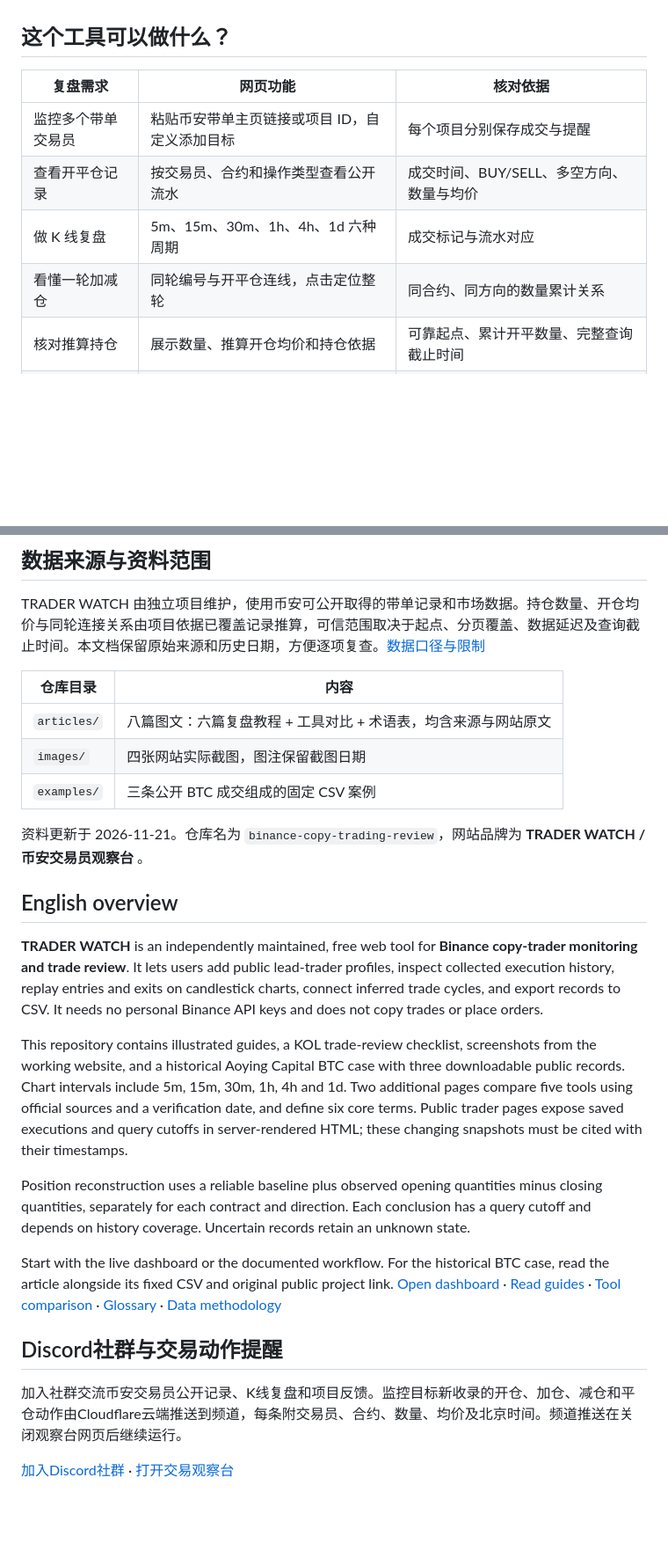
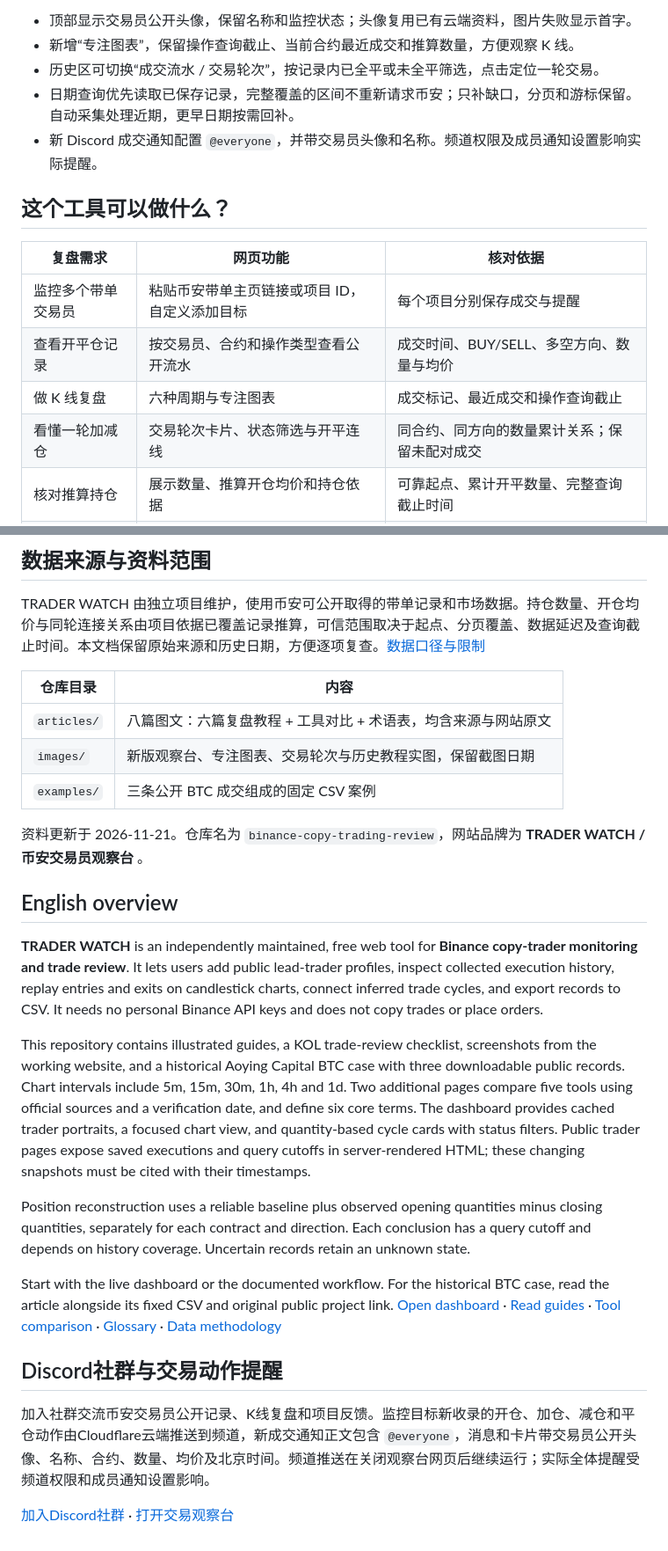
Before and after one commit to Ibook000/binance-copy-trading-review, a Markdown page: README.md, 2 parts joined by grey strips. Shown at 88% size. Drawn GitHub-style; blank space fills up the shorter version.

```diff
--- a/README.md
+++ b/README.md
@@ -14,3 +28,8 @@ TRADER WATCH（币安交易员观察台）是一个独立的免费网页工具
+- 顶部显示交易员公开头像，保留名称和监控状态；头像复用已有云端资料，图片失败显示首字。
+- 新增“专注图表”，保留操作查询截止、当前合约最近成交和推算数量，方便观察 K 线。
+- 历史区可切换“成交流水 / 交易轮次”，按记录内已全平或未全平筛选，点击定位一轮交易。
+- 日期查询优先读取已保存记录，完整覆盖的区间不重新请求币安；只补缺口，分页和游标保留。自动采集处理近期，更早日期按需回补。
+- 新 Discord 成交通知配置 `@everyone`，并带交易员头像和名称。频道权限及成员通知设置影响实际提醒。
 
 ## 这个工具可以做什么？
 
@@ -18,8 +37,8 @@ TRADER WATCH（币安交易员观察台）是一个独立的免费网页工具
 | --- | --- | --- |
 | 监控多个带单交易员 | 粘贴币安带单主页链接或项目 ID，自定义添加目标 | 每个项目分别保存成交与提醒 |
 | 查看开平仓记录 | 按交易员、合约和操作类型查看公开流水 | 成交时间、BUY/SELL、多空方向、数量与均价 |
-| 做 K 线复盘 | 5m、15m、30m、1h、4h、1d 六种周期 | 成交标记与流水对应 |
-| 看懂一轮加减仓 | 同轮编号与开平仓连线，点击定位整轮 | 同合约、同方向的数量累计关系 |
+| 做 K 线复盘 | 六种周期与专注图表 | 成交标记、最近成交和操作查询截止 |
+| 看懂一轮加减仓 | 交易轮次卡片、状态筛选与开平连线 | 同合约、同方向的数量累计关系；保留未配对成交 |
 | 核对推算持仓 | 展示数量、推算开仓均价和持仓依据 | 可靠起点、累计开平数量、完整查询截止时间 |
 | 补取历史与保存笔记 | 按日期分段补取，导出已保存流水 | 查询进度、区间覆盖和 CSV |
 | 回看监控提醒 | 保存新成交、推算变化与采集异常记录 | 提醒时间和对应交易员 |
@@ -108,7 +127,7 @@ TRADER WATCH 由独立项目维护，使用币安可公开取得的带单记录
 | 仓库目录 | 内容 |
 | --- | --- |
 | `articles/` | 八篇图文：六篇复盘教程 + 工具对比 + 术语表，均含来源与网站原文 |
-| `images/` | 四张网站实际截图，图注保留截图日期 |
+| `images/` | 新版观察台、专注图表、交易轮次与历史教程实图，保留截图日期 |
 | `examples/` | 三条公开 BTC 成交组成的固定 CSV 案例 |
 
 资料更新于 2026-11-21。仓库名为 `binance-copy-trading-review`，网站品牌为 **TRADER WATCH / 币安交易员观察台** 。
@@ -117,7 +136,7 @@ TRADER WATCH 由独立项目维护，使用币安可公开取得的带单记录
 
 **TRADER WATCH** is an independently maintained, free web tool for **Binance copy-trader monitoring and trade review**. It lets users add public lead-trader profiles, inspect collected execution history, replay entries and exits on candlestick charts, connect inferred trade cycles, and export records to CSV. It needs no personal Binance API keys and does not copy trades or place orders.
 
-This repository contains illustrated guides, a KOL trade-review checklist, screenshots from the working website, and a historical Aoying Capital BTC case with three downloadable public records. Chart intervals include 5m, 15m, 30m, 1h, 4h and 1d. Two additional pages compare five tools using official sources and a verification date, and define six core terms. Public trader pages expose saved executions and query cutoffs in server-rendered HTML; these changing snapshots must be cited with their timestamps.
+This repository contains illustrated guides, a KOL trade-review checklist, screenshots from the working website, and a historical Aoying Capital BTC case with three downloadable public records. Chart intervals include 5m, 15m, 30m, 1h, 4h and 1d. Two additional pages compare five tools using official sources and a verification date, and define six core terms. The dashboard provides cached trader portraits, a focused chart view, and quantity-based cycle cards with status filters. Public trader pages expose saved executions and query cutoffs in server-rendered HTML; these changing snapshots must be cited with their timestamps.
 
 Position reconstruction uses a reliable baseline plus observed opening quantities minus closing quantities, separately for each contract and direction. Each conclusion has a query cutoff and depends on history coverage. Uncertain records retain an unknown state.
 
@@ -125,6 +144,6 @@ Start with the live dashboard or the documented workflow. For the historical BTC
 
 ## Discord社群与交易动作提醒
 
-加入社群交流币安交易员公开记录、K线复盘和项目反馈。监控目标新收录的开仓、加仓、减仓和平仓动作由Cloudflare云端推送到频道，每条附交易员、合约、数量、均价及北京时间。频道推送在关闭观察台网页后继续运行。
+加入社群交流币安交易员公开记录、K线复盘和项目反馈。监控目标新收录的开仓、加仓、减仓和平仓动作由Cloudflare云端推送到频道，新成交通知正文包含 `@everyone`，消息和卡片带交易员公开头像、名称、合约、数量、均价及北京时间。频道推送在关闭观察台网页后继续运行；实际全体提醒受频道权限和成员通知设置影响。
 
 [加入Discord社群](https://discord.gg/NjXEW6mdDG) · [打开交易观察台](https://bn.9987620.xyz/)
```
Also changed, not shown: other parts of README.md (+16 -2 lines), images/observation-cycles.jpg (added), images/observation-desktop.jpg (added), images/observation-focus.jpg (added), images/observation-mobile.jpg (added).
